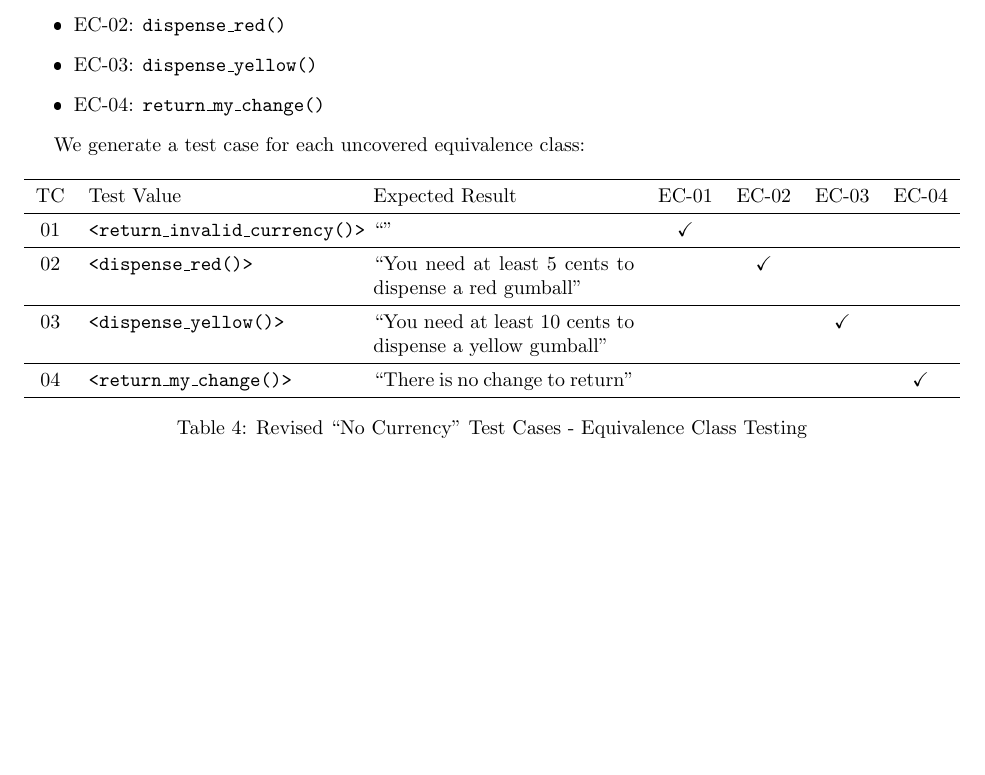
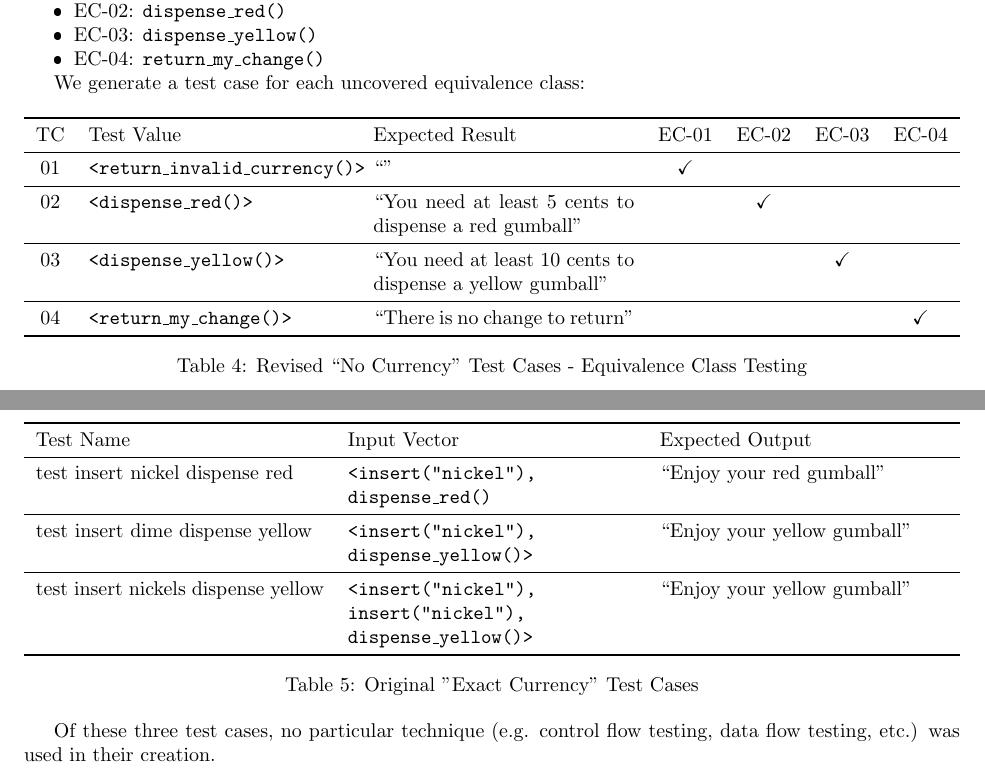
Before and after one commit to cmpe-187/gumball-machine, a LaTeX document (doc/writing-test-cases-II.tex): part of page 3 of 3 before the commit and two parts of pages 3 and 4 of 6 after it, the two joined at a grey line, cut so that both start at the same text, the shorter picture padded with empty space. The pictures show the PDF file doc/writing-test-cases-II.pdf that the author committed with the source.

Commit message:
Add conformance tests to final write-up
Sourced from functional_testing.docx

```diff
--- a/doc/writing-test-cases-II.tex
+++ b/doc/writing-test-cases-II.tex
@@ -198,23 +201,33 @@ TC &
 %    ``Returning your change of 25 cents" \\ \bottomrule
 %\end{tabularx}
 %\end{table}
-%
-%\section{Exact Currency Test Cases}
-%\begin{table}[!htb]
-%\begin{tabularx}{\textwidth}{XXX}
-%\toprule
-%Test Name &
-%    Input Vector &
-%    Expected Output \\ \midrule
-%test insert nickel dispense red &
-%    \texttt{<insert("nickel"), dispense\_red()} &
-%    ``Enjoy your red gumball" \\ \midrule
-%test insert dime dispense yellow &
-%    \texttt{<insert("nickel"), dispense\_yellow()>} &
-%    ``Enjoy your yellow gumball" \\ \midrule
-%test insert nickels dispense yellow &
-%    \texttt{<insert("nickel"), insert("nickel"), dispense\_yellow()>} &
-%    ``Enjoy your yellow gumball" \\ \bottomrule
-%\end{tabularx}
-%\end{table}
-%
+
+\newpage
+\section{Exact Currency Test Cases - Original Test Cases}
+\begin{table}[!htb]
+\begin{tabularx}{\textwidth}{XXX}
+\toprule
+Test Name &
+    Input Vector &
+    Expected Output \\ \midrule
+test insert nickel dispense red &
+    \texttt{<insert("nickel"), dispense\_red()} &
+    ``Enjoy your red gumball" \\ \midrule
+test insert dime dispense yellow &
+    \texttt{<insert("nickel"), dispense\_yellow()>} &
+    ``Enjoy your yellow gumball" \\ \midrule
+test insert nickels dispense yellow &
+    \texttt{<insert("nickel"), insert("nickel"), dispense\_yellow()>} &
+    ``Enjoy your yellow gumball" \\ \bottomrule
+\end{tabularx}
+\caption{Original "Exact Currency" Test Cases}
+\end{table}
+
+Of these three test cases, no particular technique (e.g. control flow testing, data flow testing, etc.) was used in their creation.
+
+\newpage
+\section{Exact Currency Test Cases - Revised Test Cases}
+In general, we assume the gumball machine has enough currency when applicable.
+
+\subsection{Conformance Testing}
+\begin{figure}[h!]
@@ -220,0 +278,23 @@ TC &
+\begin{table}[htb!]
+\centering
+\begin{tabularx}{13cm}{lp{5cm}p{6cm}}
+\toprule
+Test Case &
+    Test Sequence &
+    Expected Output \\ \midrule
+1 &
+    \begin{itemize}
+        \item{$<$NC, IN / ---, HC$>$}
+        \item{$<$HC, SR / DR, HC$>$}
+        \item{$<$HC, O / ---, NC$>$}
+    \end{itemize} &
+    ``Enjoy your red gumball" \\ \midrule
+2 &
+    \begin{itemize}
+        \item{$<$NC, ID / ---, HC$>$}
+        \item{$<$HC, SY / DY, HC$>$}
+        \item{$<$HC, O / ---, NC$>$}
+    \end{itemize} &
+    ``Enjoy your yellow gumball" \\ \midrule
+3 &
+    \begin{itemize}
@@ -220,0 +304,5 @@ TC &
+        \item{$<$HC, O / ---, NC$>$}
+    \end{itemize} &
+    ``Enjoy your yellow gumball" \\ \midrule
+4 &
+    \begin{itemize}
@@ -221,3 +313,15 @@ TC &
+        \item{$<$HC, O / ---, NC$>$}
+    \end{itemize} &
+    \begin{itemize}
+        \item{``Enjoy your yellow gumball"}
+        \item{``Enjoy your red gumball"}
+        \item{``Enjoy your yellow gumball"}
+    \end{itemize} \\ \bottomrule
+\end{tabularx}
+\caption{Revised ``Exact Currency" Test Cases - Conformance Testing}
+\end{table}
+
+\pagebreak
 %\section{Invalid Currency Test Cases}
 %\begin{table}[!htb]
 %\begin{tabularx}{\textwidth}{XXX}
```
Also changed, not shown: doc/gumball-machine-finite-state-machine.png (added), doc/writing-test-cases-II.pdf, doc/writing-test-cases-II.tex (64 more changed lines).
